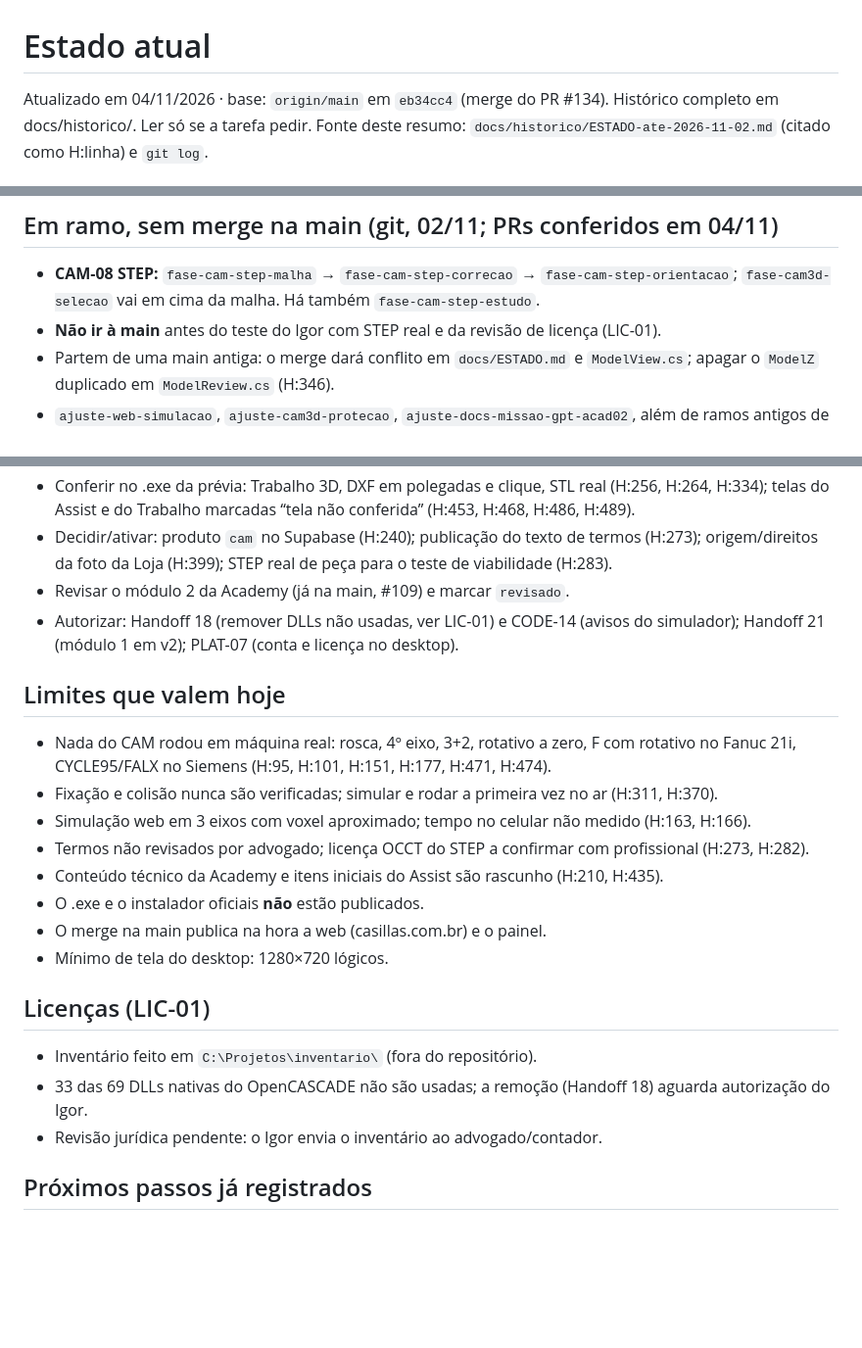
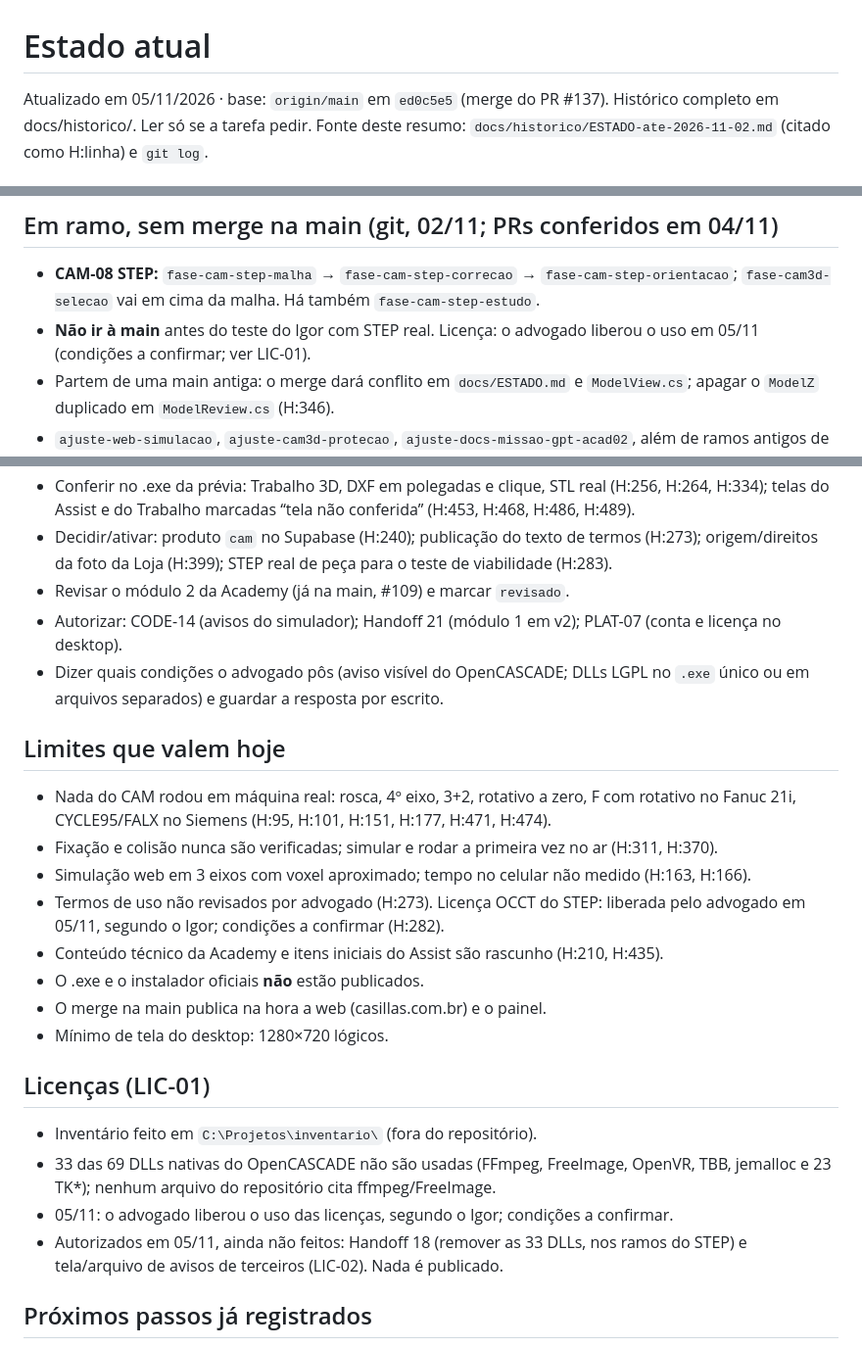
Before and after one commit to martinsdesiqueiraigor-art/CNCSTUDIO, a Markdown page: docs/ESTADO.md, 3 parts joined by grey strips. Shown at 98% size. Drawn GitHub-style; blank space fills up the shorter version.

Commit message:
docs: ESTADO.md com a liberação das licenças pelo advogado e o que foi autorizado (LIC-01)
Co-Authored-By: Claude Sonnet 5.5 <noreply@anthropic.com>
Claude-Session: https://claude.ai/code/session_01B7m9Dw94KTkTAXLfjRRdGA

```diff
--- a/docs/ESTADO.md
+++ b/docs/ESTADO.md
@@ -1,6 +1,6 @@
 # Estado atual
 
-Atualizado em 04/11/2026 · base: `origin/main` em `eb34cc4` (merge do PR #134).
+Atualizado em 05/11/2026 · base: `origin/main` em `ed0c5e5` (merge do PR #137).
 Histórico completo em docs/historico/. Ler só se a tarefa pedir.
 Fonte deste resumo: `docs/historico/ESTADO-ate-2026-11-02.md` (citado como H:linha) e `git log`.
 
@@ -19,7 +19,7 @@ Fonte deste resumo: `docs/historico/ESTADO-ate-2026-11-02.md` (citado como H:lin
 
 ## Em ramo, sem merge na main (git, 02/11; PRs conferidos em 04/11)
 - **CAM-08 STEP:** `fase-cam-step-malha` → `fase-cam-step-correcao` → `fase-cam-step-orientacao`; `fase-cam3d-selecao` vai em cima da malha. Há também `fase-cam-step-estudo`.
-- **Não ir à main** antes do teste do Igor com STEP real e da revisão de licença (LIC-01).
+- **Não ir à main** antes do teste do Igor com STEP real. Licença: o advogado liberou o uso em 05/11 (condições a confirmar; ver LIC-01).
 - Partem de uma main antiga: o merge dará conflito em `docs/ESTADO.md` e `ModelView.cs`; apagar o `ModelZ` duplicado em `ModelReview.cs` (H:346).
 - `ajuste-web-simulacao`, `ajuste-cam3d-protecao`, `ajuste-docs-missao-gpt-acad02`, além de ramos antigos de 22/10.
 - PRs abertos: nenhum (conferido em 04/11).
@@ -29,13 +29,14 @@ Fonte deste resumo: `docs/historico/ESTADO-ate-2026-11-02.md` (citado como H:lin
 - Conferir no .exe da prévia: Trabalho 3D, DXF em polegadas e clique, STL real (H:256, H:264, H:334); telas do Assist e do Trabalho marcadas “tela não conferida” (H:453, H:468, H:486, H:489).
 - Decidir/ativar: produto `cam` no Supabase (H:240); publicação do texto de termos (H:273); origem/direitos da foto da Loja (H:399); STEP real de peça para o teste de viabilidade (H:283).
 - Revisar o módulo 2 da Academy (já na main, #109) e marcar `revisado`.
-- Autorizar: Handoff 18 (remover DLLs não usadas, ver LIC-01) e CODE-14 (avisos do simulador); Handoff 21 (módulo 1 em v2); PLAT-07 (conta e licença no desktop).
+- Autorizar: CODE-14 (avisos do simulador); Handoff 21 (módulo 1 em v2); PLAT-07 (conta e licença no desktop).
+- Dizer quais condições o advogado pôs (aviso visível do OpenCASCADE; DLLs LGPL no `.exe` único ou em arquivos separados) e guardar a resposta por escrito.
 
 ## Limites que valem hoje
 - Nada do CAM rodou em máquina real: rosca, 4º eixo, 3+2, rotativo a zero, F com rotativo no Fanuc 21i, CYCLE95/FALX no Siemens (H:95, H:101, H:151, H:177, H:471, H:474).
 - Fixação e colisão nunca são verificadas; simular e rodar a primeira vez no ar (H:311, H:370).
 - Simulação web em 3 eixos com voxel aproximado; tempo no celular não medido (H:163, H:166).
-- Termos não revisados por advogado; licença OCCT do STEP a confirmar com profissional (H:273, H:282).
+- Termos de uso não revisados por advogado (H:273). Licença OCCT do STEP: liberada pelo advogado em 05/11, segundo o Igor; condições a confirmar (H:282).
 - Conteúdo técnico da Academy e itens iniciais do Assist são rascunho (H:210, H:435).
 - O .exe e o instalador oficiais **não** estão publicados.
 - O merge na main publica na hora a web (casillas.com.br) e o painel.
@@ -43,8 +44,9 @@ Fonte deste resumo: `docs/historico/ESTADO-ate-2026-11-02.md` (citado como H:lin
 
 ## Licenças (LIC-01)
 - Inventário feito em `C:\Projetos\inventario\` (fora do repositório).
-- 33 das 69 DLLs nativas do OpenCASCADE não são usadas; a remoção (Handoff 18) aguarda autorização do Igor.
-- Revisão jurídica pendente: o Igor envia o inventário ao advogado/contador.
+- 33 das 69 DLLs nativas do OpenCASCADE não são usadas (FFmpeg, FreeImage, OpenVR, TBB, jemalloc e 23 TK*); nenhum arquivo do repositório cita ffmpeg/FreeImage.
+- 05/11: o advogado liberou o uso das licenças, segundo o Igor; condições a confirmar.
+- Autorizados em 05/11, ainda não feitos: Handoff 18 (remover as 33 DLLs, nos ramos do STEP) e tela/arquivo de avisos de terceiros (LIC-02). Nada é publicado.
 
 ## Próximos passos já registrados
 - CAM desktop, na ordem de 28/10: desbaste (feito), DXF e seleção de contornos, estudo do STEP, seleção de faces e arestas no 3D; depois o Assist (H:281-283).
```
